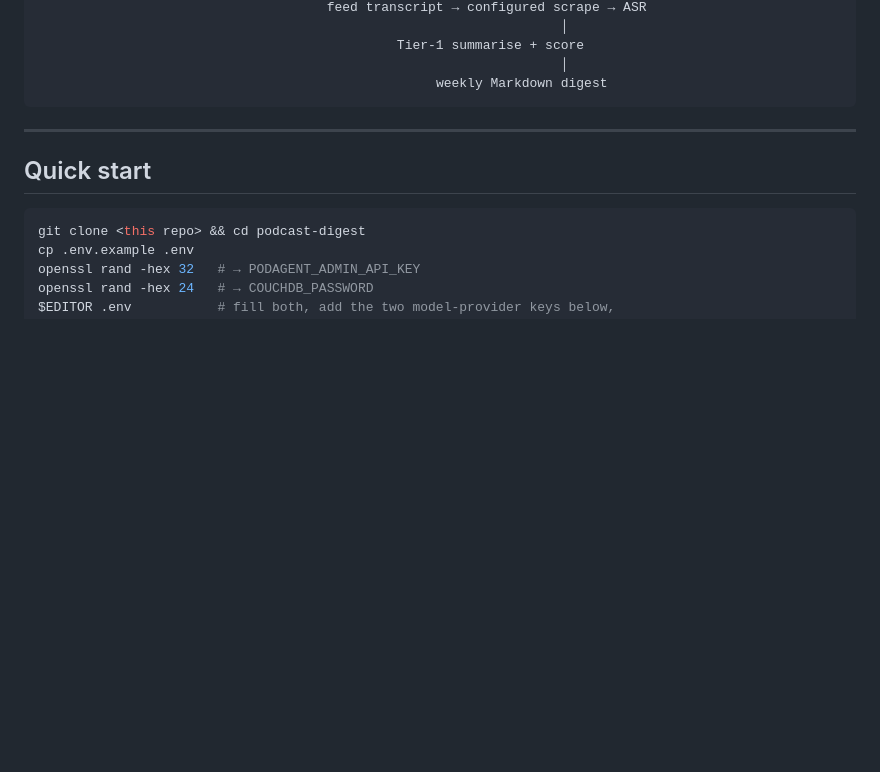
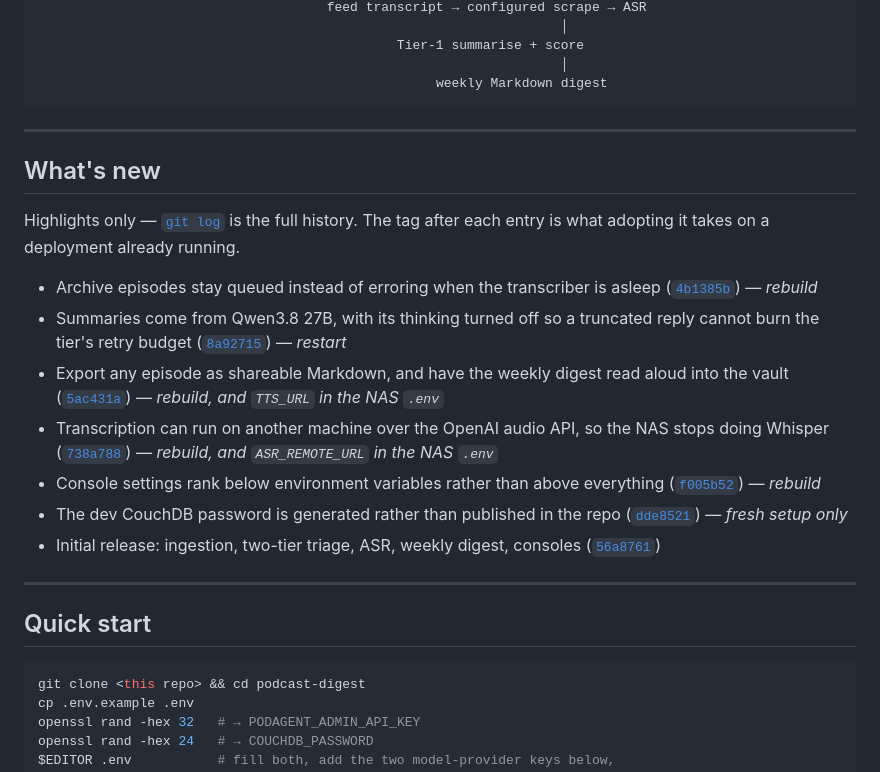
Before and after one commit to burakozg/podcast-digest, a Markdown page: README.md, the part around the change. GitHub-like rendering; blank space fills up the shorter version.

Commit message:
Give the README a short "What's new", not a second history file
A public repo needs some trace of what changed lately, but a HISTORY.md or
CHANGELOG.md is the wrong shape for it: a second hand-maintained history drifts
from the first, and this project already puts its reasoning in commit bodies at
length. So: one short, explicitly non-exhaustive highlight list, in the file
people already read, with each entry linking the commit that carries the detail.

Links are relative (`../../commit/<sha>`), which GitHub resolves against
blob/main without the repo URL being hardcoded anywhere. That is what makes the
list a commit trace rather than a feature summary.

Each entry also carries what adopting it costs on a running deployment --
restart, rebuild, or a var that must reach the NAS `.env` before the compose
file is overwritten. DEPLOY-NAS.md explains restart-versus-rebuild in general
but never says which a given change is, and getting that wrong is not
theoretical: overwriting docker-compose.nas.yml without ASR_REMOTE_URL already
present points live transcription at a hostname that does not resolve, silently.
Every tag was checked against `git show --stat` rather than assumed.

No dates: all eight commits fall in one month, so a date column would read
identically down the list, and the linked commit carries the date anyway.

An HTML comment above the list records the rule -- user-visible changes only,
newest first, keep about eight, never drop the initial release. Of the eight
commits so far, only the test-only one earns no entry.

Co-Authored-By: Claude Opus 5 <noreply@anthropic.com>
Claude-Session: https://claude.ai/code/session_01XPyavy7y7vk1DaCkjVPpSz

````diff
--- a/README.md
+++ b/README.md
@@ -40,6 +40,41 @@ RSS feeds ──► Ingestion ──► Tier-0 triage ──► route decided in
                                                                    │
                                                    weekly Markdown digest
 ```
+
+---
+
+## What's new
+
+Highlights only — [`git log`](../../commits/main) is the full history. The tag
+after each entry is what adopting it takes on a deployment already running.
+
+<!-- Maintenance rule, for whoever edits this next:
+     - User-visible functionality or operator-affecting changes only. Internal
+       refactors, test fixes and tidying get no entry.
+     - Newest first. Keep about 8; drop the oldest, but never the initial
+       release -- it is the floor of the list.
+     - Adoption tag: `restart` (config only), `rebuild` (code: ./qnap/deploy.sh),
+       and name any var that must be in the NAS `.env` BEFORE the compose file is
+       overwritten. See DEPLOY-NAS.md, "Redeploying after a code change".
+     - Full history is git log. This list never claims completeness. -->
+
+- Archive episodes stay queued instead of erroring when the transcriber is
+  asleep ([`4b1385b`](../../commit/4b1385b)) — *rebuild*
+- Summaries come from Qwen3.8 27B, with its thinking turned off so a truncated
+  reply cannot burn the tier's retry budget ([`8a92715`](../../commit/8a92715))
+  — *restart*
+- Export any episode as shareable Markdown, and have the weekly digest read
+  aloud into the vault ([`5ac431a`](../../commit/5ac431a)) — *rebuild, and
+  `TTS_URL` in the NAS `.env`*
+- Transcription can run on another machine over the OpenAI audio API, so the NAS
+  stops doing Whisper ([`738a788`](../../commit/738a788)) — *rebuild, and
+  `ASR_REMOTE_URL` in the NAS `.env`*
+- Console settings rank below environment variables rather than above everything
+  ([`f005b52`](../../commit/f005b52)) — *rebuild*
+- The dev CouchDB password is generated rather than published in the repo
+  ([`dde8521`](../../commit/dde8521)) — *fresh setup only*
+- Initial release: ingestion, two-tier triage, ASR, weekly digest, consoles
+  ([`56a8761`](../../commit/56a8761))
 
 ---
 
````
